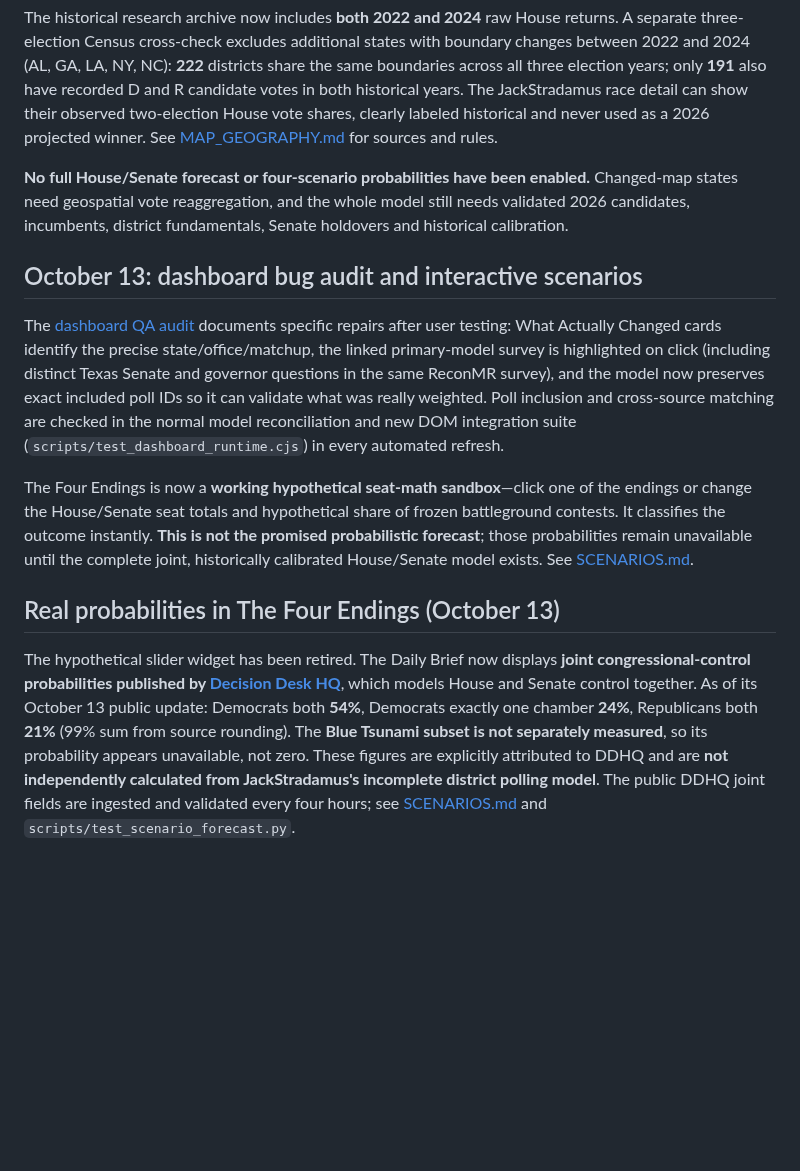
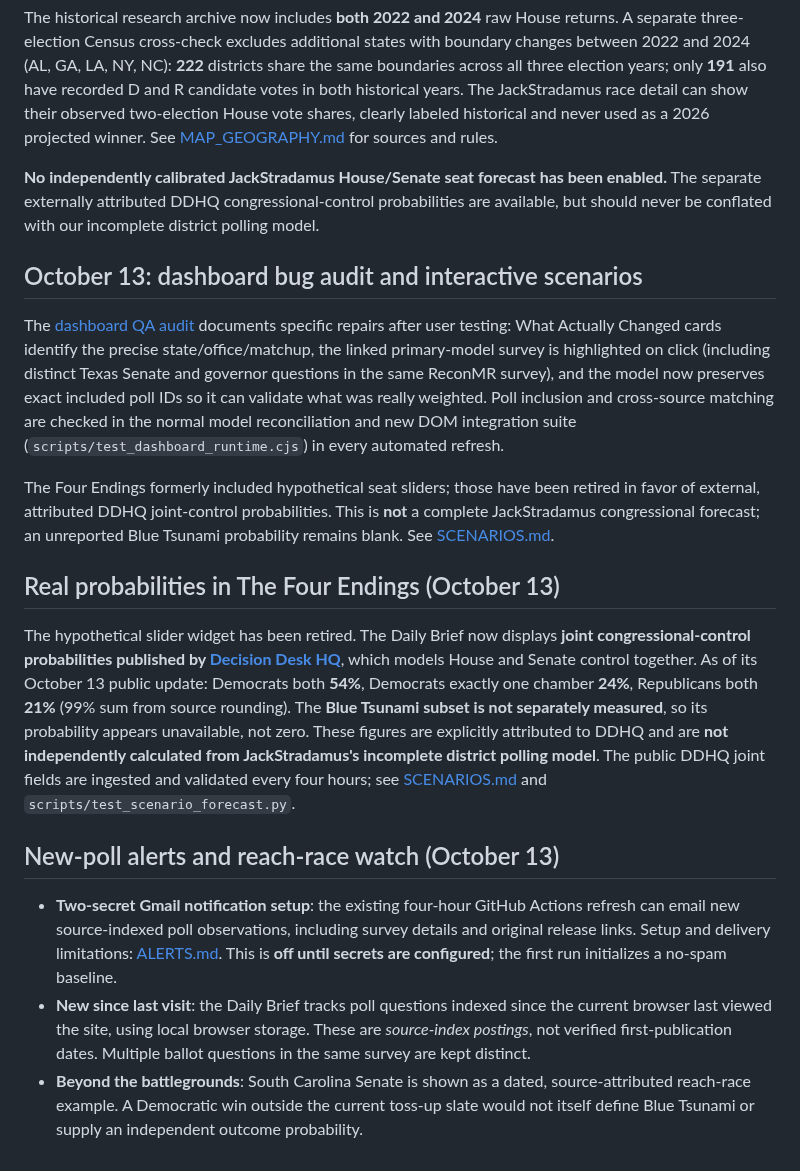
Before and after one commit to jmon18-rgb/Election-Command-Center, a Markdown page: README.md, the part around the change. GitHub-like rendering; blank space fills up the shorter version.

Commit message:
Document source-dated reach-race context and poll-alert setup

```diff
--- a/README.md
+++ b/README.md
@@ -67,14 +67,20 @@ The latest build follows the [U.S. Census 120th Congressional District boundary
 
 The historical research archive now includes **both 2022 and 2024** raw House returns. A separate three-election Census cross-check excludes additional states with boundary changes between 2022 and 2024 (AL, GA, LA, NY, NC): **222** districts share the same boundaries across all three election years; only **191** also have recorded D and R candidate votes in both historical years. The JackStradamus race detail can show their observed two-election House vote shares, clearly labeled historical and never used as a 2026 projected winner. See [MAP_GEOGRAPHY.md](MAP_GEOGRAPHY.md) for sources and rules.
 
-**No full House/Senate forecast or four-scenario probabilities have been enabled.** Changed-map states need geospatial vote reaggregation, and the whole model still needs validated 2026 candidates, incumbents, district fundamentals, Senate holdovers and historical calibration.
+**No independently calibrated JackStradamus House/Senate seat forecast has been enabled.** The separate externally attributed DDHQ congressional-control probabilities are available, but should never be conflated with our incomplete district polling model.
 
 ## October 13: dashboard bug audit and interactive scenarios
 
 The [dashboard QA audit](QA_AUDIT.md) documents specific repairs after user testing: What Actually Changed cards identify the precise state/office/matchup, the linked primary-model survey is highlighted on click (including distinct Texas Senate and governor questions in the same ReconMR survey), and the model now preserves exact included poll IDs so it can validate what was really weighted. Poll inclusion and cross-source matching are checked in the normal model reconciliation and new DOM integration suite (`scripts/test_dashboard_runtime.cjs`) in every automated refresh.
 
-The Four Endings is now a **working hypothetical seat-math sandbox**—click one of the endings or change the House/Senate seat totals and hypothetical share of frozen battleground contests. It classifies the outcome instantly. **This is not the promised probabilistic forecast**; those probabilities remain unavailable until the complete joint, historically calibrated House/Senate model exists. See [SCENARIOS.md](SCENARIOS.md).
+The Four Endings formerly included hypothetical seat sliders; those have been retired in favor of external, attributed DDHQ joint-control probabilities. This is **not** a complete JackStradamus congressional forecast; an unreported Blue Tsunami probability remains blank. See [SCENARIOS.md](SCENARIOS.md).
 
 ## Real probabilities in The Four Endings (October 13)
 
 The hypothetical slider widget has been retired. The Daily Brief now displays **joint congressional-control probabilities published by [Decision Desk HQ](https://votes.decisiondeskhq.com/forecast/2026)**, which models House and Senate control together. As of its October 13 public update: Democrats both **54%**, Democrats exactly one chamber **24%**, Republicans both **21%** (99% sum from source rounding). The **Blue Tsunami subset is not separately measured**, so its probability appears unavailable, not zero. These figures are explicitly attributed to DDHQ and are **not independently calculated from JackStradamus's incomplete district polling model**. The public DDHQ joint fields are ingested and validated every four hours; see [SCENARIOS.md](SCENARIOS.md) and `scripts/test_scenario_forecast.py`.
+
+## New-poll alerts and reach-race watch (October 13)
+
+- **Two-secret Gmail notification setup**: the existing four-hour GitHub Actions refresh can email new source-indexed poll observations, including survey details and original release links. Setup and delivery limitations: [ALERTS.md](ALERTS.md). This is **off until secrets are configured**; the first run initializes a no-spam baseline.
+- **New since last visit**: the Daily Brief tracks poll questions indexed since the current browser last viewed the site, using local browser storage. These are *source-index postings*, not verified first-publication dates. Multiple ballot questions in the same survey are kept distinct.
+- **Beyond the battlegrounds**: South Carolina Senate is shown as a dated, source-attributed reach-race example. A Democratic win outside the current toss-up slate would not itself define Blue Tsunami or supply an independent outcome probability.
```
